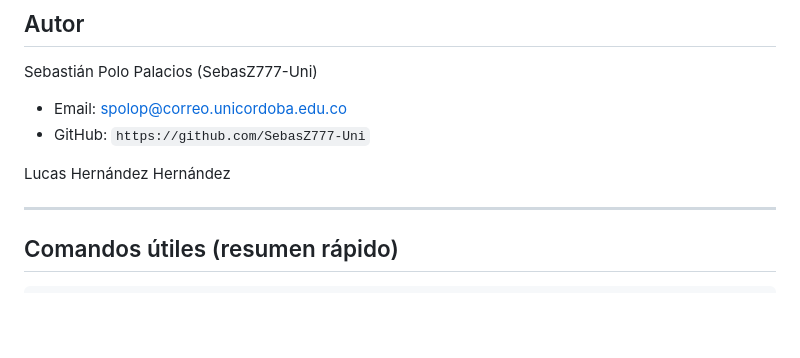
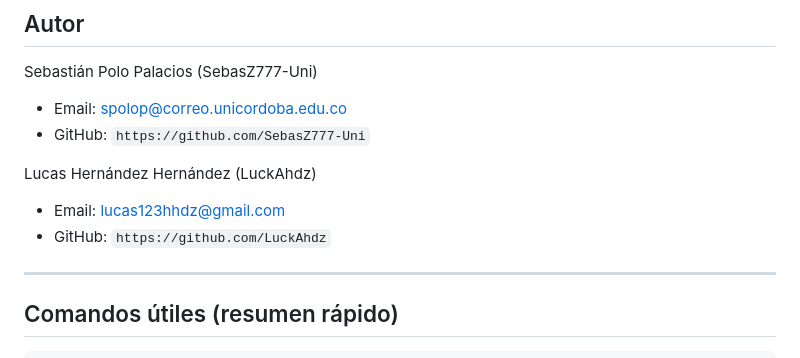
Before and after one commit to SebasZ777-Uni/GestionSoporteTechClassUC_Proyectofinal-, a Markdown page: README.md, the part around the change. Rendered like a GitHub page; blank space fills up the shorter version.

Commit message:
Add Lucas Autor on the Readme

```diff
--- a/README.md
+++ b/README.md
@@ -241,7 +241,10 @@ Sebastián Polo Palacios (SebasZ777-Uni)
 - Email: spolop@correo.unicordoba.edu.co
 - GitHub: `https://github.com/SebasZ777-Uni`
 
-Lucas Hernández Hernández
+Lucas Hernández Hernández (LuckAhdz)
+
+- Email: lucas123hhdz@gmail.com
+- GitHub: `https://github.com/LuckAhdz`
 
 ---
 
```
